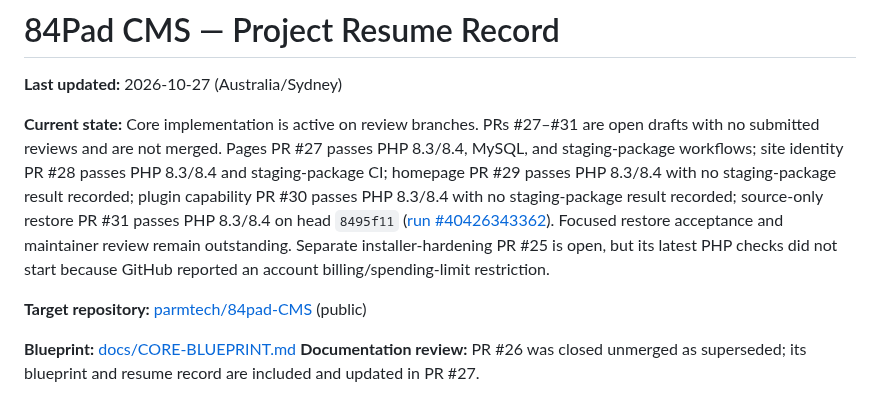
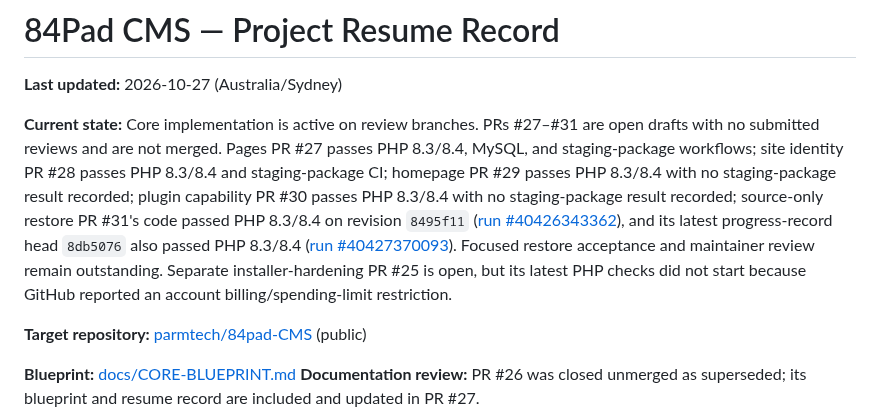
Before and after one commit to parmtech/84pad-CMS, a Markdown page: docs/PROGRESS.md, the part around the change. Rendered like a GitHub page.

Commit message:
Sync current C27 CI checkpoint

```diff
--- a/docs/PROGRESS.md
+++ b/docs/PROGRESS.md
@@ -2,7 +2,7 @@
 
 **Last updated:** 2026-10-27 (Australia/Sydney)
 
-**Current state:** Core implementation is active on review branches. PRs #27–#31 are open drafts with no submitted reviews and are not merged. Pages PR #27 passes PHP 8.3/8.4, MySQL, and staging-package workflows; site identity PR #28 passes PHP 8.3/8.4 and staging-package CI; homepage PR #29 passes PHP 8.3/8.4 with no staging-package result recorded; plugin capability PR #30 passes PHP 8.3/8.4 with no staging-package result recorded; source-only restore PR #31 passes PHP 8.3/8.4 on head `8495f11` ([run #40426343362](https://github.com/parmtech/84pad-CMS/actions/runs/40426343362)). Focused restore acceptance and maintainer review remain outstanding. Separate installer-hardening PR #25 is open, but its latest PHP checks did not start because GitHub reported an account billing/spending-limit restriction.
+**Current state:** Core implementation is active on review branches. PRs #27–#31 are open drafts with no submitted reviews and are not merged. Pages PR #27 passes PHP 8.3/8.4, MySQL, and staging-package workflows; site identity PR #28 passes PHP 8.3/8.4 and staging-package CI; homepage PR #29 passes PHP 8.3/8.4 with no staging-package result recorded; plugin capability PR #30 passes PHP 8.3/8.4 with no staging-package result recorded; source-only restore PR #31's code passed PHP 8.3/8.4 on revision `8495f11` ([run #40426343362](https://github.com/parmtech/84pad-CMS/actions/runs/40426343362)), and its latest progress-record head `8db5076` also passed PHP 8.3/8.4 ([run #40427370093](https://github.com/parmtech/84pad-CMS/actions/runs/40427370093)). Focused restore acceptance and maintainer review remain outstanding. Separate installer-hardening PR #25 is open, but its latest PHP checks did not start because GitHub reported an account billing/spending-limit restriction.
 
 **Target repository:** [parmtech/84pad-CMS](https://github.com/parmtech/84pad-CMS) (public)
 
```
